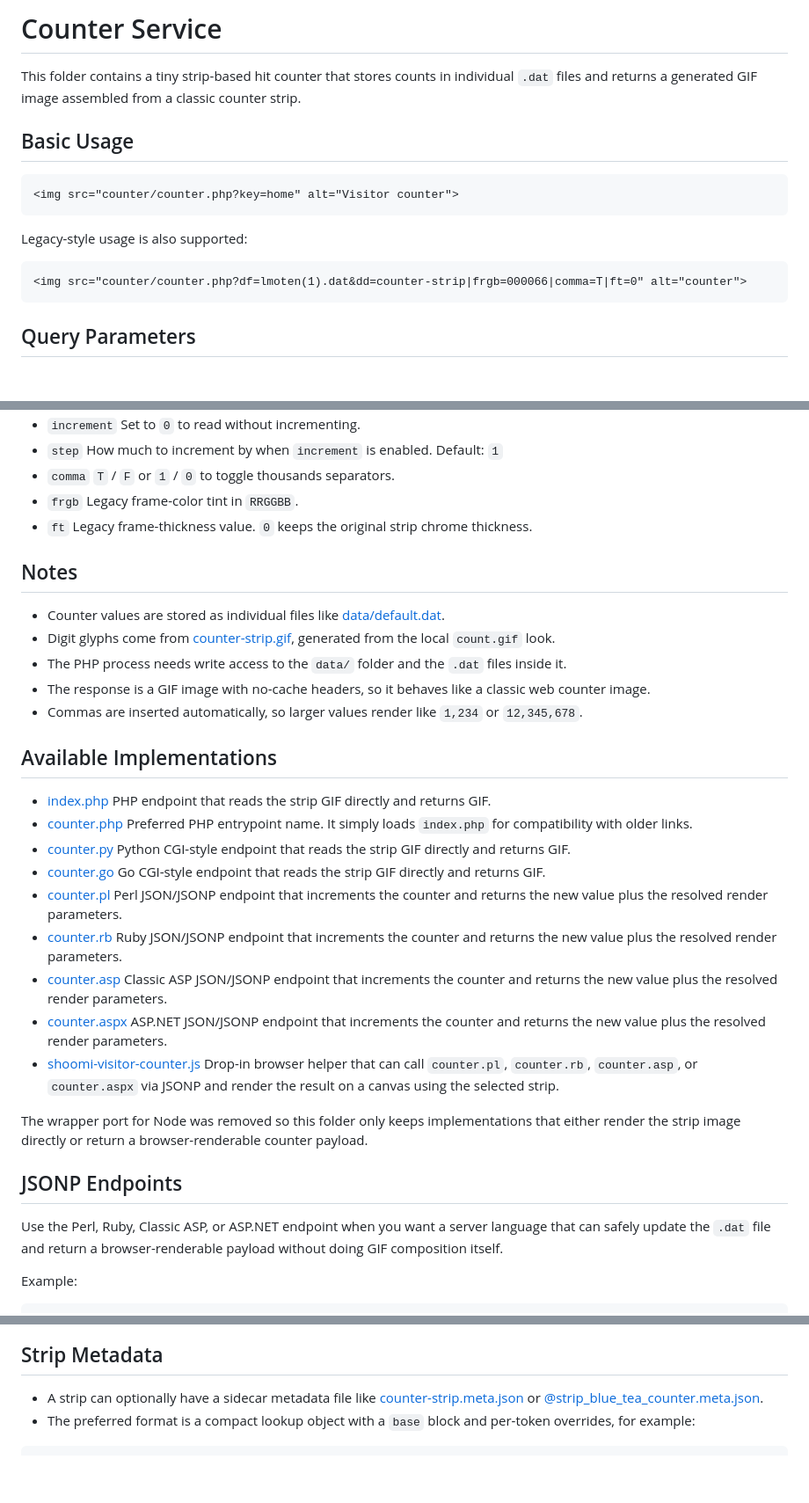
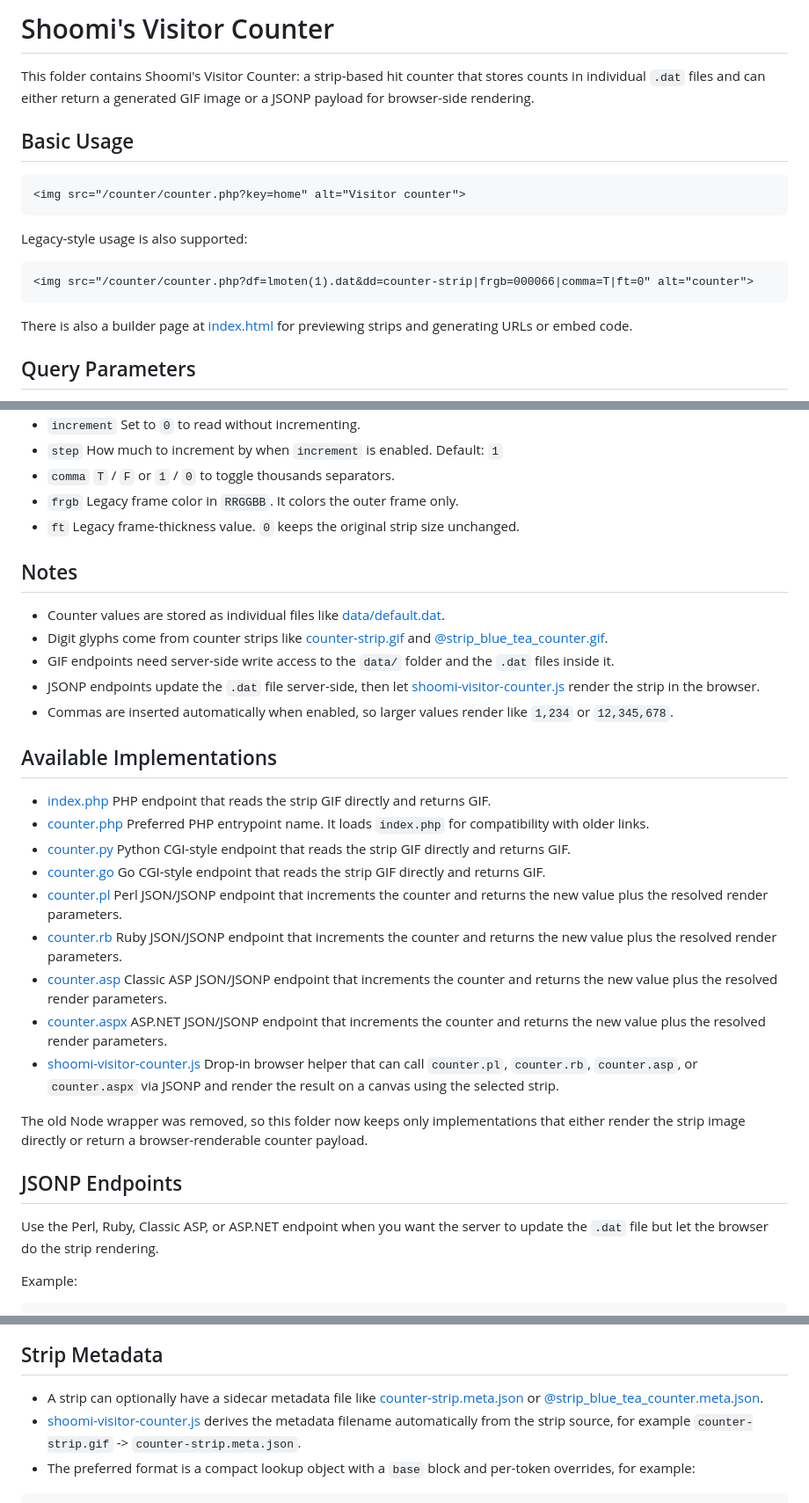
Before and after one commit to lewismoten/Athens-Acropolis-4507, a Markdown page: counter/README.md, 3 parts joined by grey strips. Shown at 88% size. Drawn GitHub-style; blank space fills up the shorter version.

Commit message:
fix up counter readme

````diff
--- a/counter/README.md
+++ b/counter/README.md
@@ -1,18 +1,20 @@
-# Counter Service
+# Shoomi's Visitor Counter
 
-This folder contains a tiny strip-based hit counter that stores counts in individual `.dat` files and returns a generated GIF image assembled from a classic counter strip.
+This folder contains Shoomi's Visitor Counter: a strip-based hit counter that stores counts in individual `.dat` files and can either return a generated GIF image or a JSONP payload for browser-side rendering.
 
 ## Basic Usage
 
 ```html
-<img src="counter/counter.php?key=home" alt="Visitor counter">
+<img src="/counter/counter.php?key=home" alt="Visitor counter">
 ```
 
 Legacy-style usage is also supported:
 
 ```html
-<img src="counter/counter.php?df=lmoten(1).dat&dd=counter-strip|frgb=000066|comma=T|ft=0" alt="counter">
+<img src="/counter/counter.php?df=lmoten(1).dat&dd=counter-strip|frgb=000066|comma=T|ft=0" alt="counter">
 ```
+
+There is also a builder page at [index.html](/Users/lewismoten/dev/Athens-Acropolis-4507/counter/index.html) for previewing strips and generating URLs or embed code.
 
 ## Query Parameters
 
@@ -33,24 +35,24 @@ Legacy-style usage is also supported:
 - `comma`
   `T` / `F` or `1` / `0` to toggle thousands separators.
 - `frgb`
-  Legacy frame-color tint in `RRGGBB`.
+  Legacy frame color in `RRGGBB`. It colors the outer frame only.
 - `ft`
-  Legacy frame-thickness value. `0` keeps the original strip chrome thickness.
+  Legacy frame-thickness value. `0` keeps the original strip size unchanged.
 
 ## Notes
 
 - Counter values are stored as individual files like [data/default.dat](/Users/lewismoten/dev/Athens-Acropolis-4507/counter/data/default.dat).
-- Digit glyphs come from [counter-strip.gif](/Users/lewismoten/dev/Athens-Acropolis-4507/counter/counter-strip.gif), generated from the local `count.gif` look.
-- The PHP process needs write access to the `data/` folder and the `.dat` files inside it.
-- The response is a GIF image with no-cache headers, so it behaves like a classic web counter image.
-- Commas are inserted automatically, so larger values render like `1,234` or `12,345,678`.
+- Digit glyphs come from counter strips like [counter-strip.gif](/Users/lewismoten/dev/Athens-Acropolis-4507/counter/counter-strip.gif) and [@strip_blue_tea_counter.gif](/Users/lewismoten/dev/Athens-Acropolis-4507/counter/@strip_blue_tea_counter.gif).
+- GIF endpoints need server-side write access to the `data/` folder and the `.dat` files inside it.
+- JSONP endpoints update the `.dat` file server-side, then let [shoomi-visitor-counter.js](/Users/lewismoten/dev/Athens-Acropolis-4507/counter/shoomi-visitor-counter.js) render the strip in the browser.
+- Commas are inserted automatically when enabled, so larger values render like `1,234` or `12,345,678`.
 
 ## Available Implementations
 
 - [index.php](/Users/lewismoten/dev/Athens-Acropolis-4507/counter/index.php)
   PHP endpoint that reads the strip GIF directly and returns GIF.
 - [counter.php](/Users/lewismoten/dev/Athens-Acropolis-4507/counter/counter.php)
-  Preferred PHP entrypoint name. It simply loads `index.php` for compatibility with older links.
+  Preferred PHP entrypoint name. It loads `index.php` for compatibility with older links.
 - [counter.py](/Users/lewismoten/dev/Athens-Acropolis-4507/counter/counter.py)
   Python CGI-style endpoint that reads the strip GIF directly and returns GIF.
 - [counter.go](/Users/lewismoten/dev/Athens-Acropolis-4507/counter/counter.go)
@@ -66,11 +68,11 @@ Legacy-style usage is also supported:
 - [shoomi-visitor-counter.js](/Users/lewismoten/dev/Athens-Acropolis-4507/counter/shoomi-visitor-counter.js)
   Drop-in browser helper that can call `counter.pl`, `counter.rb`, `counter.asp`, or `counter.aspx` via JSONP and render the result on a canvas using the selected strip.
 
-The wrapper port for Node was removed so this folder only keeps implementations that either render the strip image directly or return a browser-renderable counter payload.
+The old Node wrapper was removed, so this folder now keeps only implementations that either render the strip image directly or return a browser-renderable counter payload.
 
 ## JSONP Endpoints
 
-Use the Perl, Ruby, Classic ASP, or ASP.NET endpoint when you want a server language that can safely update the `.dat` file and return a browser-renderable payload without doing GIF composition itself.
+Use the Perl, Ruby, Classic ASP, or ASP.NET endpoint when you want the server to update the `.dat` file but let the browser do the strip rendering.
 
 Example:
 
@@ -149,6 +151,7 @@ ShoomiVisitorCounter.mount("#visitor-counter", {
 ## Strip Metadata
 
 - A strip can optionally have a sidecar metadata file like [counter-strip.meta.json](/Users/lewismoten/dev/Athens-Acropolis-4507/counter/counter-strip.meta.json) or [@strip_blue_tea_counter.meta.json](/Users/lewismoten/dev/Athens-Acropolis-4507/counter/@strip_blue_tea_counter.meta.json).
+- [shoomi-visitor-counter.js](/Users/lewismoten/dev/Athens-Acropolis-4507/counter/shoomi-visitor-counter.js) derives the metadata filename automatically from the strip source, for example `counter-strip.gif` -> `counter-strip.meta.json`.
 - The preferred format is a compact lookup object with a `base` block and per-token overrides, for example:
 
 ```json
````
Also changed, not shown: other parts of counter/README.md (+4 -4 lines).
